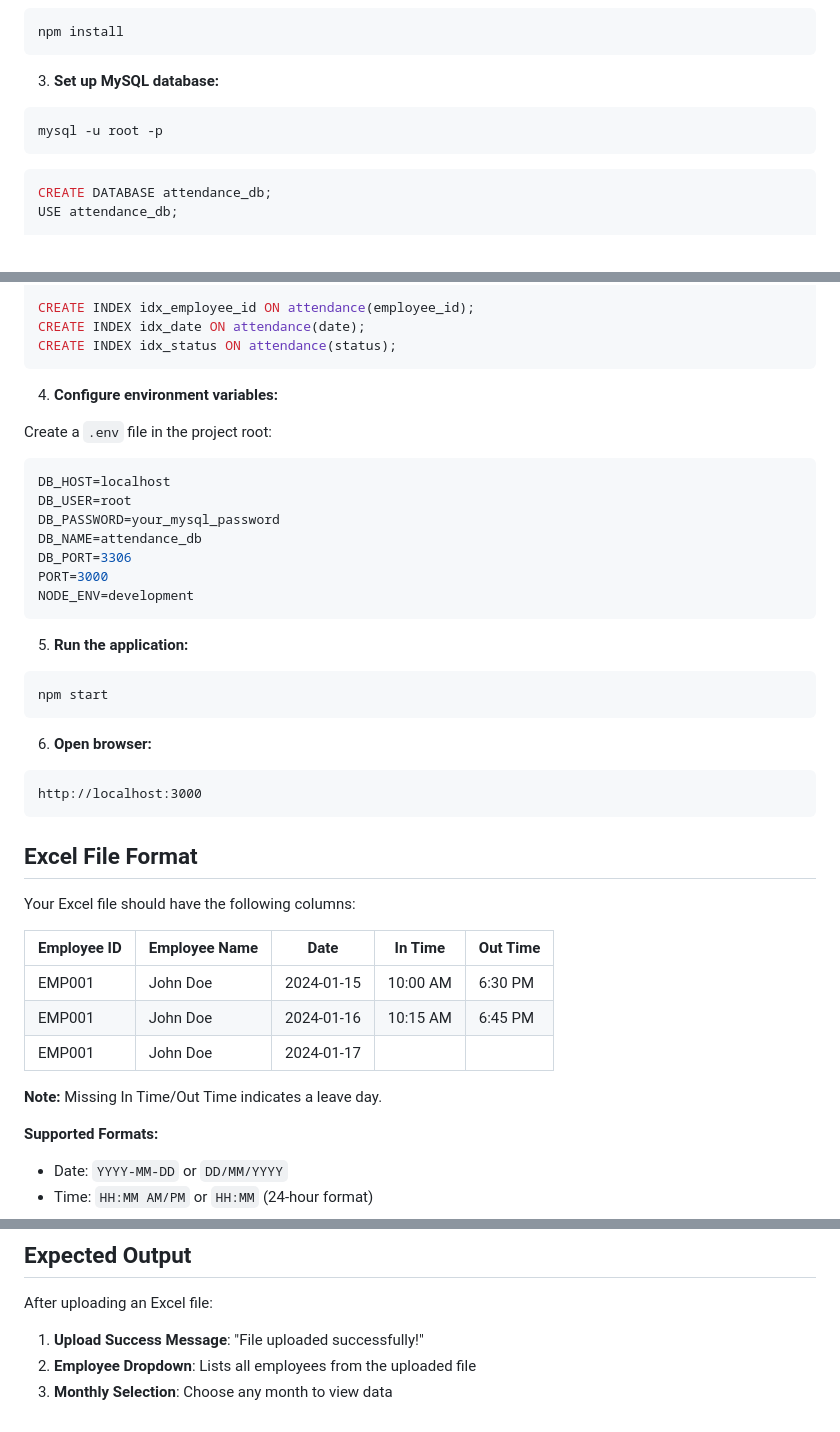
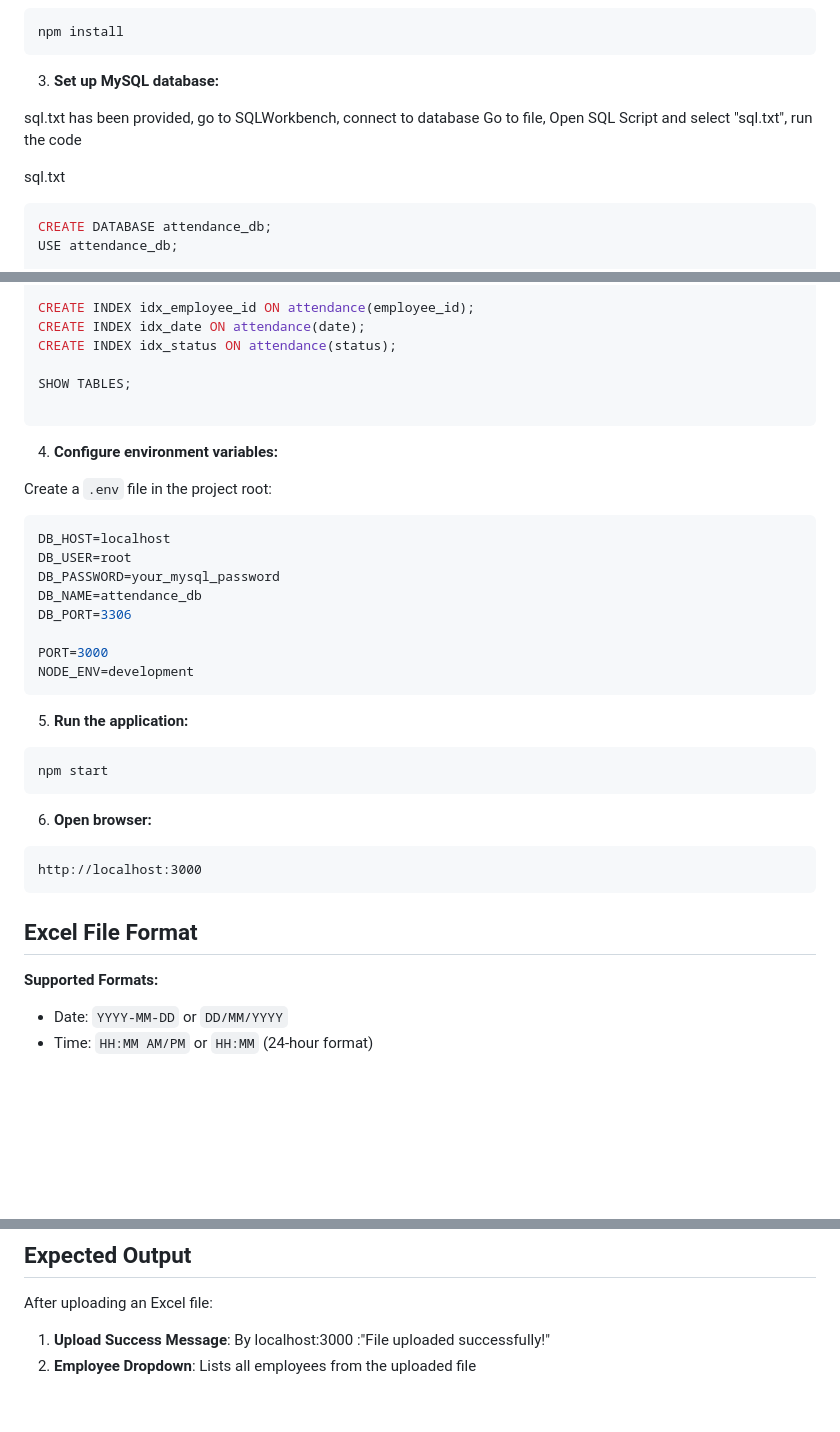
Before and after one commit to TrackHawk12/EmployeeAttendance, a Markdown page: README.md, 3 parts joined by grey strips. GitHub-like rendering; blank space fills up the shorter version.

````diff
--- a/README.md
+++ b/README.md
@@ -35,10 +35,12 @@ npm install
 ```
 
 3. **Set up MySQL database:**
-```bash
-mysql -u root -p
-```
 
+
+sql.txt has been provided, go to SQLWorkbench, connect to database
+Go to file, Open SQL Script and select "sql.txt", run the code
+
+sql.txt
 ```sql
 CREATE DATABASE attendance_db;
 USE attendance_db;
@@ -72,6 +74,9 @@ CREATE TABLE attendance (
 CREATE INDEX idx_employee_id ON attendance(employee_id);
 CREATE INDEX idx_date ON attendance(date);
 CREATE INDEX idx_status ON attendance(status);
+
+SHOW TABLES;
+
 ```
 
 4. **Configure environment variables:**
@@ -83,6 +88,7 @@ DB_USER=root
 DB_PASSWORD=your_mysql_password
 DB_NAME=attendance_db
 DB_PORT=3306
+
 PORT=3000
 NODE_ENV=development
 ```
@@ -99,16 +105,6 @@ http://localhost:3000
 
 ## Excel File Format
 
-Your Excel file should have the following columns:
-
-| Employee ID | Employee Name | Date       | In Time  | Out Time |
-|-------------|---------------|------------|----------|----------|
-| EMP001      | John Doe      | 2024-01-15 | 10:00 AM | 6:30 PM  |
-| EMP001      | John Doe      | 2024-01-16 | 10:15 AM | 6:45 PM  |
-| EMP001      | John Doe      | 2024-01-17 |          |          |
-
-**Note:** Missing In Time/Out Time indicates a leave day.
-
 **Supported Formats:**
 - Date: `YYYY-MM-DD` or `DD/MM/YYYY`
 - Time: `HH:MM AM/PM` or `HH:MM` (24-hour format)
@@ -123,7 +119,5 @@ Your Excel file should have the following columns:
 ## Expected Output
 
 After uploading an Excel file:
-
-1. **Upload Success Message**: "File uploaded successfully!"
+1. **Upload Success Message**: By localhost:3000 :"File uploaded successfully!"
 2. **Employee Dropdown**: Lists all employees from the uploaded file
-3. **Monthly Selection**: Choose any month to view data
````
